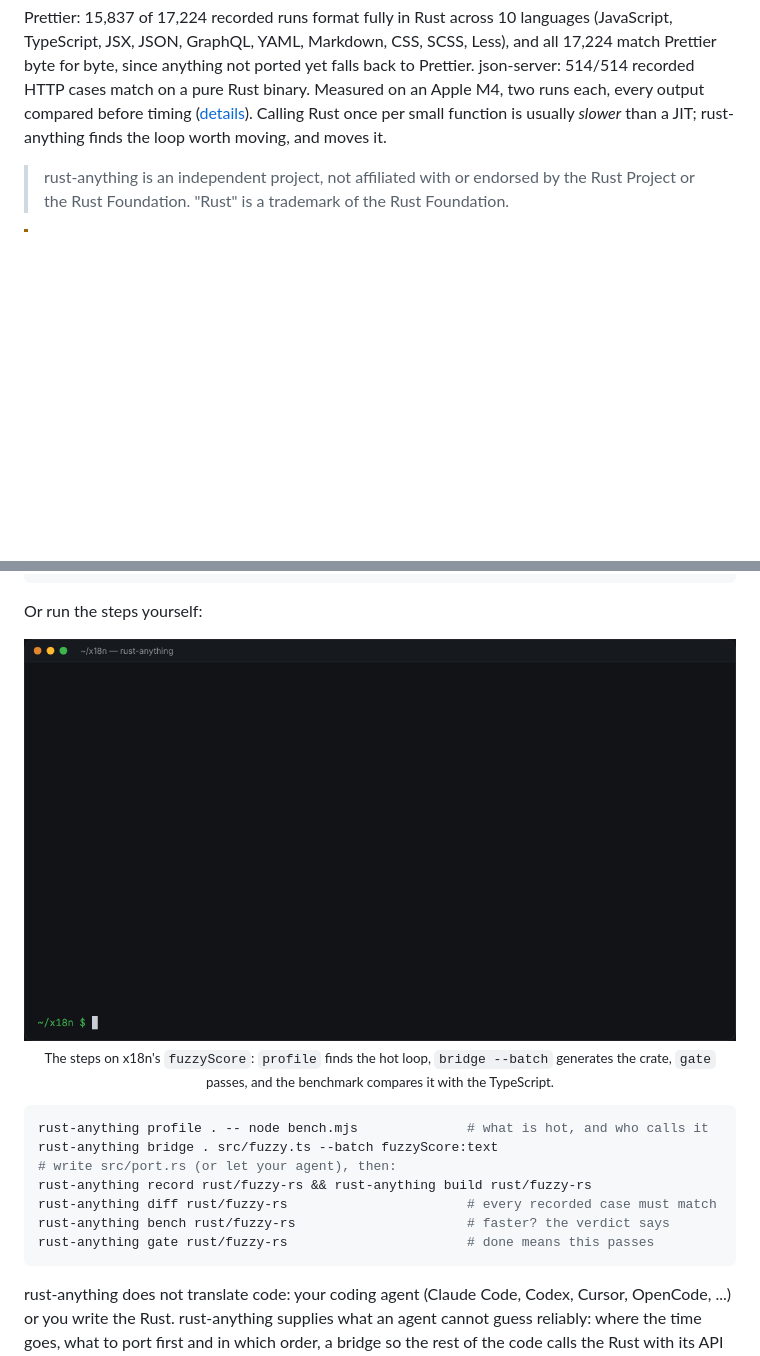
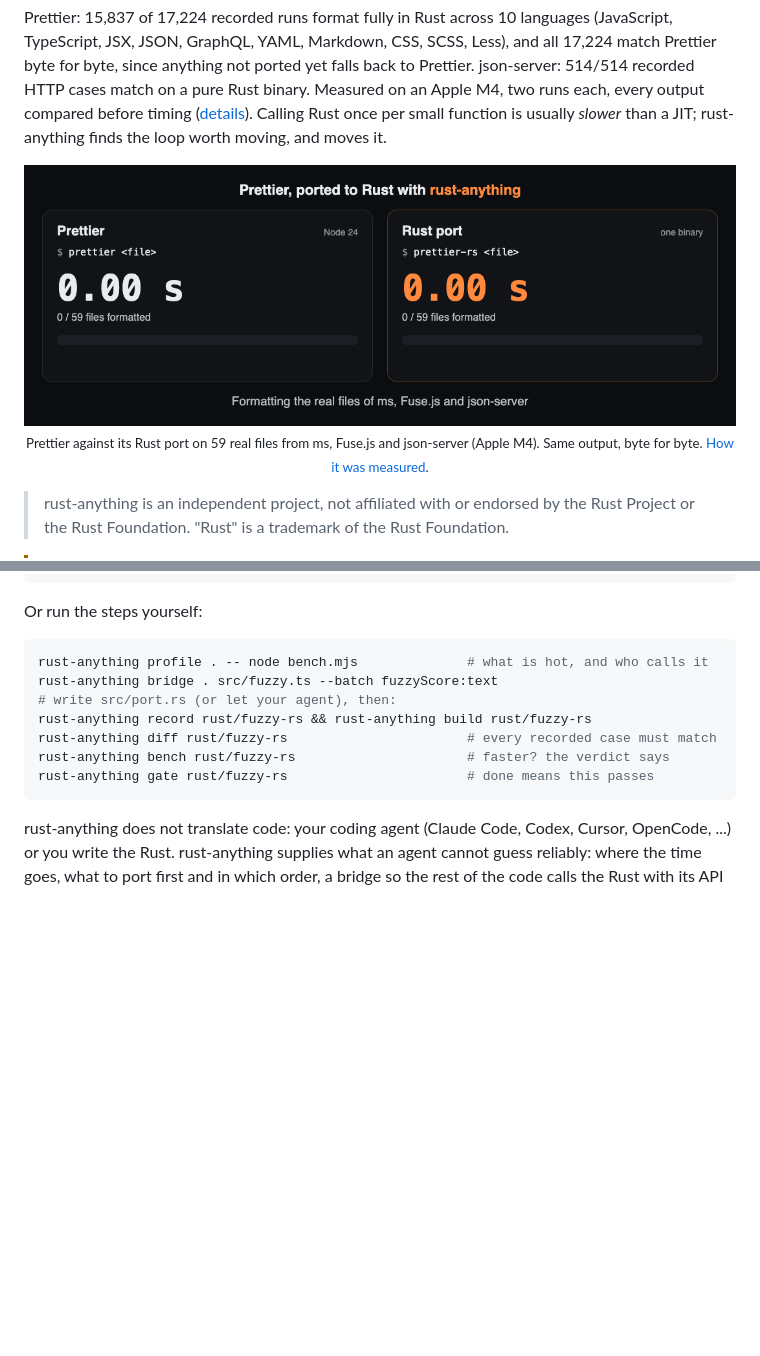
Before and after one commit to AmmarArief/everything-rust, a Markdown page: README.md, 2 parts joined by grey strips. Drawn GitHub-style; pictures changed too: docs/assets/prettier.gif (added); blank space fills up the shorter version.

Commit message:
README: Prettier race GIF, sponsor link

````diff
--- a/README.md
+++ b/README.md
@@ -72,6 +72,12 @@ byte for byte, since anything not ported yet falls back to Prettier. json-server
 recorded HTTP cases match on a pure Rust binary. Measured on an Apple M4, two runs each, every
 output compared before timing ([details](docs/real-world.md)). Calling Rust once per small
 function is usually *slower* than a JIT; rust-anything finds the loop worth moving, and moves it.
+
+<p align="center">
+  <img src="docs/assets/prettier.gif" alt="Prettier and its Rust port format the same 59 real files, one process per file: Prettier takes 3.63 s, the Rust port 0.20 s, with the same output byte for byte." width="820">
+  <br>
+  <sub>Prettier against its Rust port on 59 real files from ms, Fuse.js and json-server (Apple M4). Same output, byte for byte. <a href="docs/real-world.md#prettier">How it was measured</a>.</sub>
+</p>
 
 > rust-anything is an independent project, not affiliated with or endorsed by the Rust Project
 > or the Rust Foundation. "Rust" is a trademark of the Rust Foundation.
@@ -147,12 +153,6 @@ the whole argv) and copy [`skills/rust-anything/`](./skills/rust-anything) to
 ```
 
 Or run the steps yourself:
-
-<p align="center">
-  <img src="docs/assets/terminal.gif" alt="rust-anything profile finds fuzzyScore in a loop, bridge --batch generates the Rust crate, gate passes with 2000/2000 recorded cases, and the benchmark shows 20.7x faster than TS." width="820">
-  <br>
-  <sub>The steps on x18n's <code>fuzzyScore</code>: <code>profile</code> finds the hot loop, <code>bridge --batch</code> generates the crate, <code>gate</code> passes, and the benchmark compares it with the TypeScript.</sub>
-</p>
 
 ```sh
 rust-anything profile . -- node bench.mjs              # what is hot, and who calls it
````
Also changed, not shown: other parts of README.md (+1 -1 lines), 1 other file.
